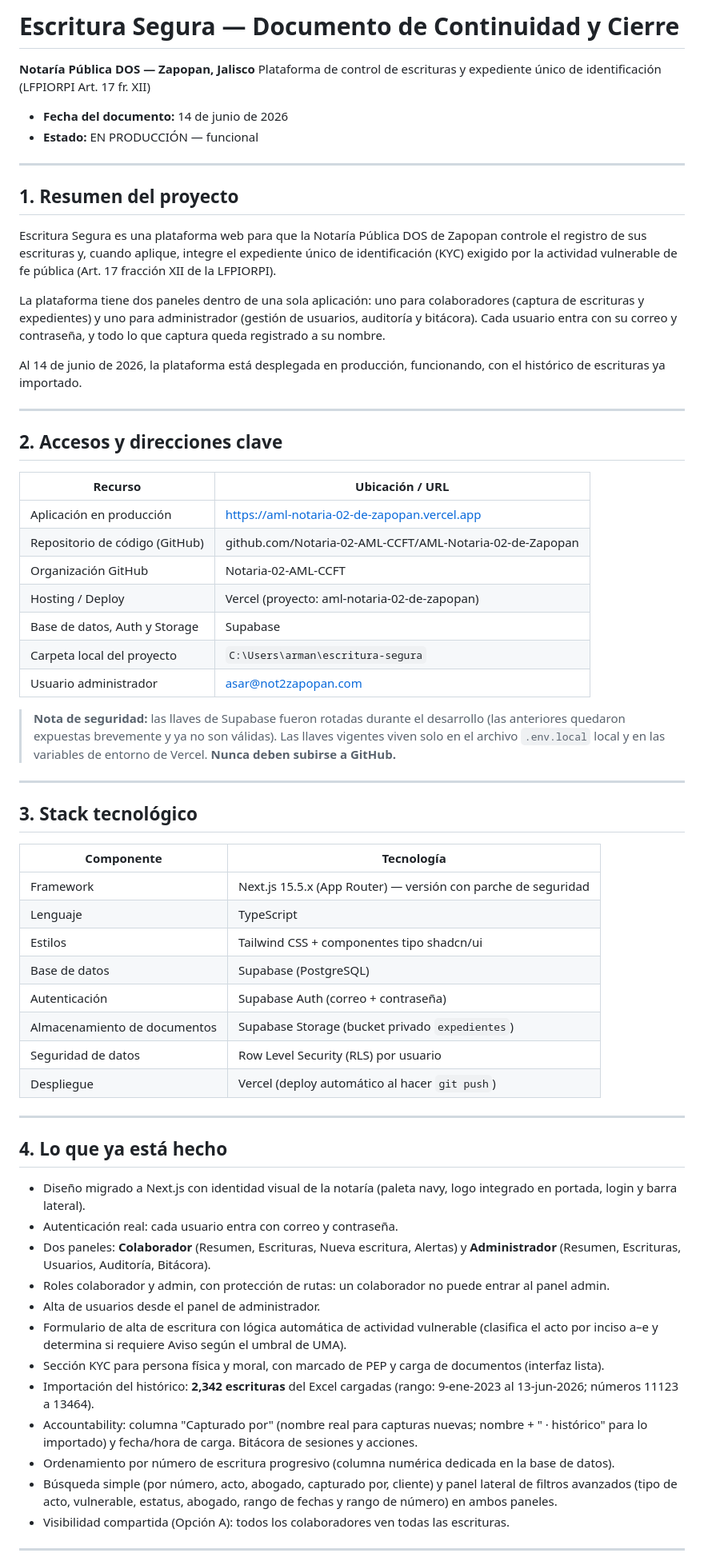
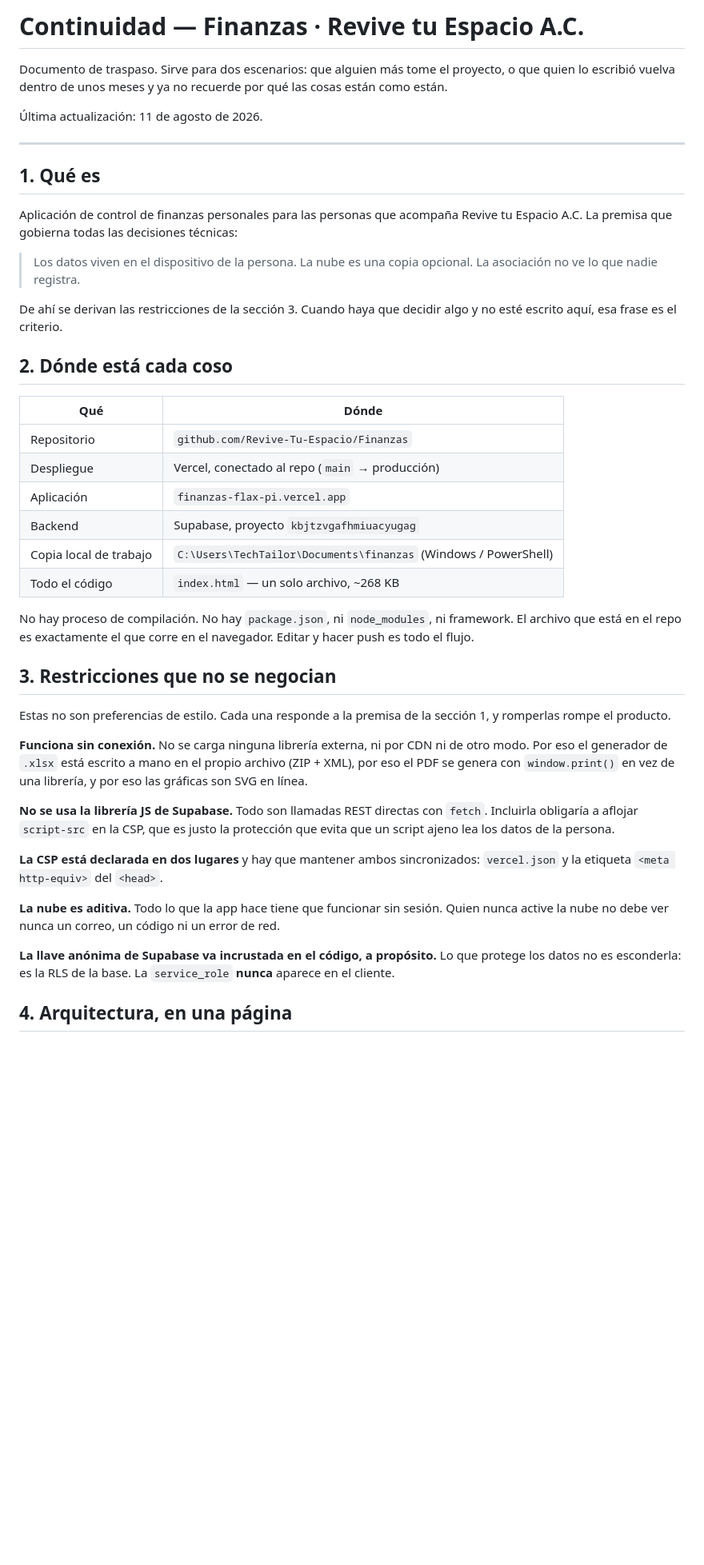
Before and after one commit to Revive-Tu-Espacio/Finanzas, a Markdown page: CONTINUIDAD.md, the part around one of its changes. Shown at 80% size. GitHub-like rendering; blank space fills up the shorter version.

```diff
--- a/CONTINUIDAD.md
+++ b/CONTINUIDAD.md
@@ -1,68 +1,64 @@
-# Escritura Segura — Documento de Continuidad y Cierre
+# Continuidad — Finanzas · Revive tu Espacio A.C.
 
-**Notaría Pública DOS — Zapopan, Jalisco**
-Plataforma de control de escrituras y expediente único de identificación (LFPIORPI Art. 17 fr. XII)
+Documento de traspaso. Sirve para dos escenarios: que alguien más tome el
+proyecto, o que quien lo escribió vuelva dentro de unos meses y ya no
+recuerde por qué las cosas están como están.
 
-- **Fecha del documento:** 14 de junio de 2026
-- **Estado:** EN PRODUCCIÓN — funcional
+Última actualización: 11 de agosto de 2026.
 
 ---
 
-## 1. Resumen del proyecto
+## 1. Qué es
 
-Escritura Segura es una plataforma web para que la Notaría Pública DOS de Zapopan controle el registro de sus escrituras y, cuando aplique, integre el expediente único de identificación (KYC) exigido por la actividad vulnerable de fe pública (Art. 17 fracción XII de la LFPIORPI).
+Aplicación de control de finanzas personales para las personas que acompaña
+Revive tu Espacio A.C. La premisa que gobierna todas las decisiones técnicas:
 
-La plataforma tiene dos paneles dentro de una sola aplicación: uno para colaboradores (captura de escrituras y expedientes) y uno para administrador (gestión de usuarios, auditoría y bitácora). Cada usuario entra con su correo y contraseña, y todo lo que captura queda registrado a su nombre.
+> Los datos viven en el dispositivo de la persona. La nube es una copia
+> opcional. La asociación no ve lo que nadie registra.
 
-Al 14 de junio de 2026, la plataforma está desplegada en producción, funcionando, con el histórico de escrituras ya importado.
+De ahí se derivan las restricciones de la sección 3. Cuando haya que decidir
+algo y no esté escrito aquí, esa frase es el criterio.
 
----
+## 2. Dónde está cada coso
 
-## 2. Accesos y direcciones clave
+| Qué | Dónde |
+|---|---|
+| Repositorio | `github.com/Revive-Tu-Espacio/Finanzas` |
+| Despliegue | Vercel, conectado al repo (`main` → producción) |
+| Aplicación | `finanzas-flax-pi.vercel.app` |
+| Backend | Supabase, proyecto `kbjtzvgafhmiuacyugag` |
+| Copia local de trabajo | `C:\Users\TechTailor\Documents\finanzas` (Windows / PowerShell) |
+| Todo el código | `index.html` — un solo archivo, ~268 KB |
 
-| Recurso | Ubicación / URL |
-|---|---|
-| Aplicación en producción | https://aml-notaria-02-de-zapopan.vercel.app |
-| Repositorio de código (GitHub) | github.com/Notaria-02-AML-CCFT/AML-Notaria-02-de-Zapopan |
-| Organización GitHub | Notaria-02-AML-CCFT |
-| Hosting / Deploy | Vercel (proyecto: aml-notaria-02-de-zapopan) |
-| Base de datos, Auth y Storage | Supabase |
-| Carpeta local del proyecto | `C:\Users\arman\escritura-segura` |
-| Usuario administrador | asar@not2zapopan.com |
+No hay proceso de compilación. No hay `package.json`, ni `node_modules`, ni
+framework. El archivo que está en el repo es exactamente el que corre en el
+navegador. Editar y hacer push es todo el flujo.
 
-> **Nota de seguridad:** las llaves de Supabase fueron rotadas durante el desarrollo (las anteriores quedaron expuestas brevemente y ya no son válidas). Las llaves vigentes viven solo en el archivo `.env.local` local y en las variables de entorno de Vercel. **Nunca deben subirse a GitHub.**
+## 3. Restricciones que no se negocian
 
----
+Estas no son preferencias de estilo. Cada una responde a la premisa de la
+sección 1, y romperlas rompe el producto.
 
-## 3. Stack tecnológico
+**Funciona sin conexión.** No se carga ninguna librería externa, ni por CDN
+ni de otro modo. Por eso el generador de `.xlsx` está escrito a mano en el
+propio archivo (ZIP + XML), por eso el PDF se genera con `window.print()` en
+vez de una librería, y por eso las gráficas son SVG en línea.
 
-| Componente | Tecnología |
-|---|---|
-| Framework | Next.js 15.5.x (App Router) — versión con parche de seguridad |
-| Lenguaje | TypeScript |
-| Estilos | Tailwind CSS + componentes tipo shadcn/ui |
-| Base de datos | Supabase (PostgreSQL) |
-| Autenticación | Supabase Auth (correo + contraseña) |
-| Almacenamiento de documentos | Supabase Storage (bucket privado `expedientes`) |
-| Seguridad de datos | Row Level Security (RLS) por usuario |
-| Despliegue | Vercel (deploy automático al hacer `git push`) |
+**No se usa la librería JS de Supabase.** Todo son llamadas REST directas
+con `fetch`. Incluirla obligaría a aflojar `script-src` en la CSP, que es
+justo la protección que evita que un script ajeno lea los datos de la
+persona.
 
----
+**La CSP está declarada en dos lugares** y hay que mantener ambos
+sincronizados: `vercel.json` y la etiqueta `<meta http-equiv>` del `<head>`.
 
-## 4. Lo que ya está hecho
+**La nube es aditiva.** Todo lo que la app hace tiene que funcionar sin
+sesión. Quien nunca active la nube no debe ver nunca un correo, un código ni
+un error de red.
 
-- Diseño migrado a Next.js con identidad visual de la notaría (paleta navy, logo integrado en portada, login y barra lateral).
-- Autenticación real: cada usuario entra con correo y contraseña.
-- Dos paneles: **Colaborador** (Resumen, Escrituras, Nueva escritura, Alertas) y **Administrador** (Resumen, Escrituras, Usuarios, Auditoría, Bitácora).
-- Roles colaborador y admin, con protección de rutas: un colaborador no puede entrar al panel admin.
-- Alta de usuarios desde el panel de administrador.
-- Formulario de alta de escritura con lógica automática de actividad vulnerable (clasifica el acto por inciso a–e y determina si requiere Aviso según el umbral de UMA).
-- Sección KYC para persona física y moral, con marcado de PEP y carga de documentos (interfaz lista).
-- Importación del histórico: **2,342 escrituras** del Excel cargadas (rango: 9-ene-2023 al 13-jun-2026; números 11123 a 13464).
-- Accountability: columna "Capturado por" (nombre real para capturas nuevas; nombre + " · histórico" para lo importado) y fecha/hora de carga. Bitácora de sesiones y acciones.
-- Ordenamiento por número de escritura progresivo (columna numérica dedicada en la base de datos).
-- Búsqueda simple (por número, acto, abogado, capturado por, cliente) y panel lateral de filtros avanzados (tipo de acto, vulnerable, estatus, abogado, rango de fechas y rango de número) en ambos paneles.
-- Visibilidad compartida (Opción A): todos los colaboradores ven todas las escrituras.
+**La llave anónima de Supabase va incrustada en el código, a propósito.** Lo
+que protege los datos no es esconderla: es la RLS de la base. La
+`service_role` **nunca** aparece en el cliente.
 
----
+## 4. Arquitectura, en una página
 
```
Also changed, not shown: other parts of CONTINUIDAD.md (+207 -65 lines), docs/cierre-2026-08-29-abono-deudas.md (added, +112 -0 lines).
